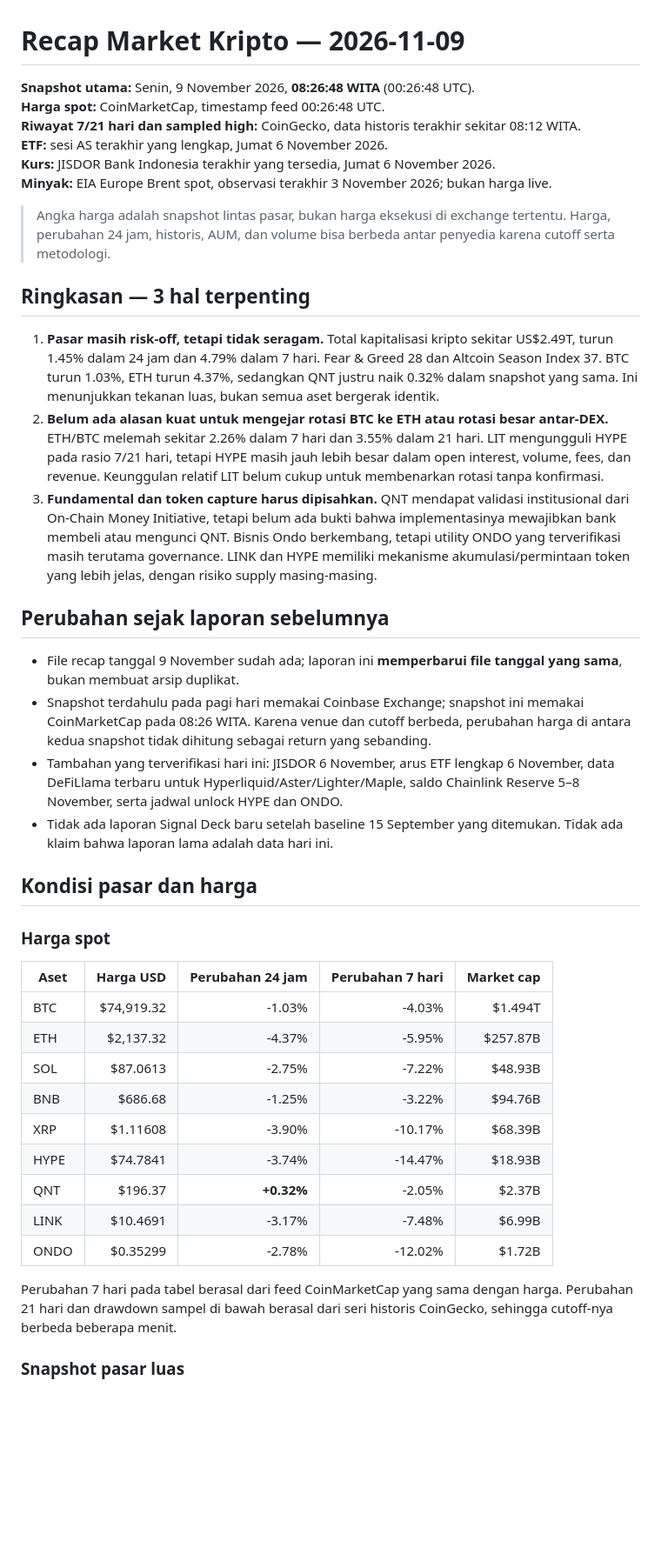
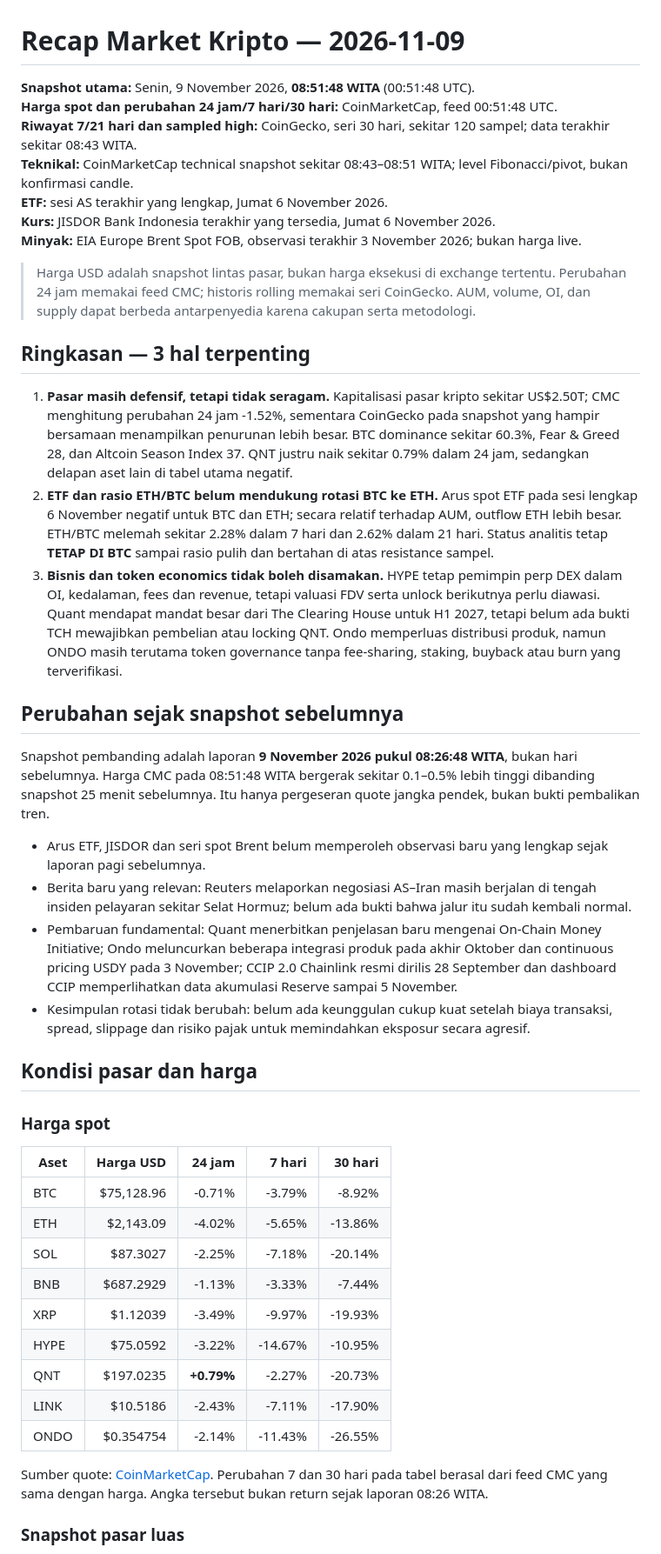
Before and after one commit to stevenchristiian/Chatgptdailymarket, a Markdown page: crypto-recaps/2026-11-09.md, the part around one of its changes. Shown at 87% size. GitHub-like rendering; blank space fills up the shorter version.

```diff
--- a/crypto-recaps/2026-11-09.md
+++ b/crypto-recaps/2026-11-09.md
@@ -1,44 +1,47 @@
 # Recap Market Kripto — 2026-11-09
 
-**Snapshot utama:** Senin, 9 November 2026, **08:26:48 WITA** (00:26:48 UTC).
-**Harga spot:** CoinMarketCap, timestamp feed 00:26:48 UTC.
-**Riwayat 7/21 hari dan sampled high:** CoinGecko, data historis terakhir sekitar 08:12 WITA.
+**Snapshot utama:** Senin, 9 November 2026, **08:51:48 WITA** (00:51:48 UTC).
+**Harga spot dan perubahan 24 jam/7 hari/30 hari:** CoinMarketCap, feed 00:51:48 UTC.
+**Riwayat 7/21 hari dan sampled high:** CoinGecko, seri 30 hari, sekitar 120 sampel; data terakhir sekitar 08:43 WITA.
+**Teknikal:** CoinMarketCap technical snapshot sekitar 08:43–08:51 WITA; level Fibonacci/pivot, bukan konfirmasi candle.
 **ETF:** sesi AS terakhir yang lengkap, Jumat 6 November 2026.
 **Kurs:** JISDOR Bank Indonesia terakhir yang tersedia, Jumat 6 November 2026.
-**Minyak:** EIA Europe Brent spot, observasi terakhir 3 November 2026; bukan harga live.
+**Minyak:** EIA Europe Brent Spot FOB, observasi terakhir 3 November 2026; bukan harga live.
 
-> Angka harga adalah snapshot lintas pasar, bukan harga eksekusi di exchange tertentu. Harga, perubahan 24 jam, historis, AUM, dan volume bisa berbeda antar penyedia karena cutoff serta metodologi.
+> Harga USD adalah snapshot lintas pasar, bukan harga eksekusi di exchange tertentu. Perubahan 24 jam memakai feed CMC; historis rolling memakai seri CoinGecko. AUM, volume, OI, dan supply dapat berbeda antarpenyedia karena cakupan serta metodologi.
 
 ## Ringkasan — 3 hal terpenting
 
-1. **Pasar masih risk-off, tetapi tidak seragam.** Total kapitalisasi kripto sekitar US$2.49T, turun 1.45% dalam 24 jam dan 4.79% dalam 7 hari. Fear & Greed 28 dan Altcoin Season Index 37. BTC turun 1.03%, ETH turun 4.37%, sedangkan QNT justru naik 0.32% dalam snapshot yang sama. Ini menunjukkan tekanan luas, bukan semua aset bergerak identik.
-2. **Belum ada alasan kuat untuk mengejar rotasi BTC ke ETH atau rotasi besar antar-DEX.** ETH/BTC melemah sekitar 2.26% dalam 7 hari dan 3.55% dalam 21 hari. LIT mengungguli HYPE pada rasio 7/21 hari, tetapi HYPE masih jauh lebih besar dalam open interest, volume, fees, dan revenue. Keunggulan relatif LIT belum cukup untuk membenarkan rotasi tanpa konfirmasi.
-3. **Fundamental dan token capture harus dipisahkan.** QNT mendapat validasi institusional dari On-Chain Money Initiative, tetapi belum ada bukti bahwa implementasinya mewajibkan bank membeli atau mengunci QNT. Bisnis Ondo berkembang, tetapi utility ONDO yang terverifikasi masih terutama governance. LINK dan HYPE memiliki mekanisme akumulasi/permintaan token yang lebih jelas, dengan risiko supply masing-masing.
+1. **Pasar masih defensif, tetapi tidak seragam.** Kapitalisasi pasar kripto sekitar US$2.50T; CMC menghitung perubahan 24 jam -1.52%, sementara CoinGecko pada snapshot yang hampir bersamaan menampilkan penurunan lebih besar. BTC dominance sekitar 60.3%, Fear & Greed 28, dan Altcoin Season Index 37. QNT justru naik sekitar 0.79% dalam 24 jam, sedangkan delapan aset lain di tabel utama negatif.
+2. **ETF dan rasio ETH/BTC belum mendukung rotasi BTC ke ETH.** Arus spot ETF pada sesi lengkap 6 November negatif untuk BTC dan ETH; secara relatif terhadap AUM, outflow ETH lebih besar. ETH/BTC melemah sekitar 2.28% dalam 7 hari dan 2.62% dalam 21 hari. Status analitis tetap **TETAP DI BTC** sampai rasio pulih dan bertahan di atas resistance sampel.
+3. **Bisnis dan token economics tidak boleh disamakan.** HYPE tetap pemimpin perp DEX dalam OI, kedalaman, fees dan revenue, tetapi valuasi FDV serta unlock berikutnya perlu diawasi. Quant mendapat mandat besar dari The Clearing House untuk H1 2027, tetapi belum ada bukti TCH mewajibkan pembelian atau locking QNT. Ondo memperluas distribusi produk, namun ONDO masih terutama token governance tanpa fee-sharing, staking, buyback atau burn yang terverifikasi.
 
-## Perubahan sejak laporan sebelumnya
+## Perubahan sejak snapshot sebelumnya
 
-- File recap tanggal 9 November sudah ada; laporan ini **memperbarui file tanggal yang sama**, bukan membuat arsip duplikat.
-- Snapshot terdahulu pada pagi hari memakai Coinbase Exchange; snapshot ini memakai CoinMarketCap pada 08:26 WITA. Karena venue dan cutoff berbeda, perubahan harga di antara kedua snapshot tidak dihitung sebagai return yang sebanding.
-- Tambahan yang terverifikasi hari ini: JISDOR 6 November, arus ETF lengkap 6 November, data DeFiLlama terbaru untuk Hyperliquid/Aster/Lighter/Maple, saldo Chainlink Reserve 5–8 November, serta jadwal unlock HYPE dan ONDO.
-- Tidak ada laporan Signal Deck baru setelah baseline 15 September yang ditemukan. Tidak ada klaim bahwa laporan lama adalah data hari ini.
+Snapshot pembanding adalah laporan **9 November 2026 pukul 08:26:48 WITA**, bukan hari sebelumnya. Harga CMC pada 08:51:48 WITA bergerak sekitar 0.1–0.5% lebih tinggi dibanding snapshot 25 menit sebelumnya. Itu hanya pergeseran quote jangka pendek, bukan bukti pembalikan tren.
+
+- Arus ETF, JISDOR dan seri spot Brent belum memperoleh observasi baru yang lengkap sejak laporan pagi sebelumnya.
+- Berita baru yang relevan: Reuters melaporkan negosiasi AS–Iran masih berjalan di tengah insiden pelayaran sekitar Selat Hormuz; belum ada bukti bahwa jalur itu sudah kembali normal.
+- Pembaruan fundamental: Quant menerbitkan penjelasan baru mengenai On-Chain Money Initiative; Ondo meluncurkan beberapa integrasi produk pada akhir Oktober dan continuous pricing USDY pada 3 November; CCIP 2.0 Chainlink resmi dirilis 28 September dan dashboard CCIP memperlihatkan data akumulasi Reserve sampai 5 November.
+- Kesimpulan rotasi tidak berubah: belum ada keunggulan cukup kuat setelah biaya transaksi, spread, slippage dan risiko pajak untuk memindahkan eksposur secara agresif.
 
 ## Kondisi pasar dan harga
 
 ### Harga spot
 
-| Aset | Harga USD | Perubahan 24 jam | Perubahan 7 hari | Market cap |
+| Aset | Harga USD | 24 jam | 7 hari | 30 hari |
 |---|---:|---:|---:|---:|
-| BTC | $74,919.32 | -1.03% | -4.03% | $1.494T |
-| ETH | $2,137.32 | -4.37% | -5.95% | $257.87B |
-| SOL | $87.0613 | -2.75% | -7.22% | $48.93B |
-| BNB | $686.68 | -1.25% | -3.22% | $94.76B |
-| XRP | $1.11608 | -3.90% | -10.17% | $68.39B |
-| HYPE | $74.7841 | -3.74% | -14.47% | $18.93B |
-| QNT | $196.37 | **+0.32%** | -2.05% | $2.37B |
-| LINK | $10.4691 | -3.17% | -7.48% | $6.99B |
-| ONDO | $0.35299 | -2.78% | -12.02% | $1.72B |
+| BTC | $75,128.96 | -0.71% | -3.79% | -8.92% |
+| ETH | $2,143.09 | -4.02% | -5.65% | -13.86% |
+| SOL | $87.3027 | -2.25% | -7.18% | -20.14% |
+| BNB | $687.2929 | -1.13% | -3.33% | -7.44% |
+| XRP | $1.12039 | -3.49% | -9.97% | -19.93% |
+| HYPE | $75.0592 | -3.22% | -14.67% | -10.95% |
+| QNT | $197.0235 | **+0.79%** | -2.27% | -20.73% |
+| LINK | $10.5186 | -2.43% | -7.11% | -17.90% |
+| ONDO | $0.354754 | -2.14% | -11.43% | -26.55% |
 
-Perubahan 7 hari pada tabel berasal dari feed CoinMarketCap yang sama dengan harga. Perubahan 21 hari dan drawdown sampel di bawah berasal dari seri historis CoinGecko, sehingga cutoff-nya berbeda beberapa menit.
+Sumber quote: [CoinMarketCap](https://coinmarketcap.com/). Perubahan 7 dan 30 hari pada tabel berasal dari feed CMC yang sama dengan harga. Angka tersebut bukan return sejak laporan 08:26 WITA.
 
 ### Snapshot pasar luas
 
```
Also changed, not shown: other parts of crypto-recaps/2026-11-09.md (+263 -232 lines).
